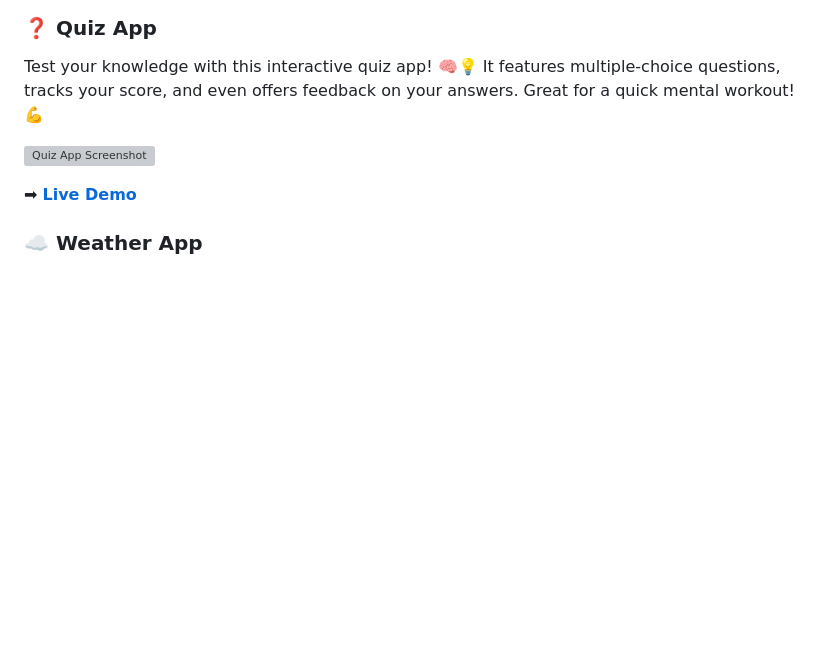
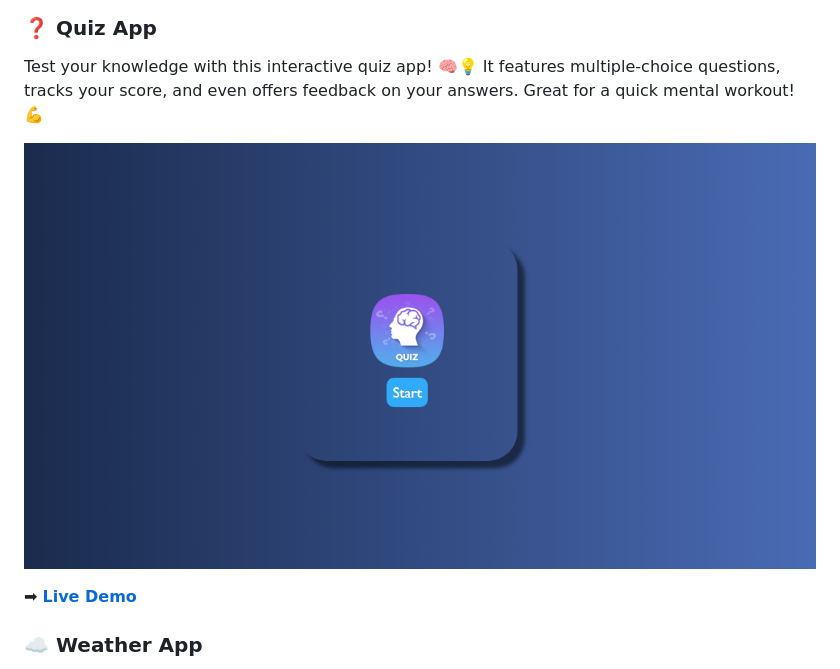
Before and after one commit to shubhamsharma18/JavascriptProjects, a Markdown page: README.md, the part around the change. GitHub-like rendering; blank space fills up the shorter version; grey boxes are pictures that could not be loaded.

```diff
--- a/README.md
+++ b/README.md
@@ -33,7 +33,7 @@ Stay updated with the latest news from around the world! 🌍 This app fetches n
 ### ❓ Quiz App
 Test your knowledge with this interactive quiz app! 🧠💡 It features multiple-choice questions, tracks your score, and even offers feedback on your answers. Great for a quick mental workout! 💪
 
-![Quiz App Screenshot](assets/screenshots/quiz-app.png)
+![Quiz App Screenshot](assets/quiz.png)
 
 ➡ **[Live Demo](#)**
 
```
